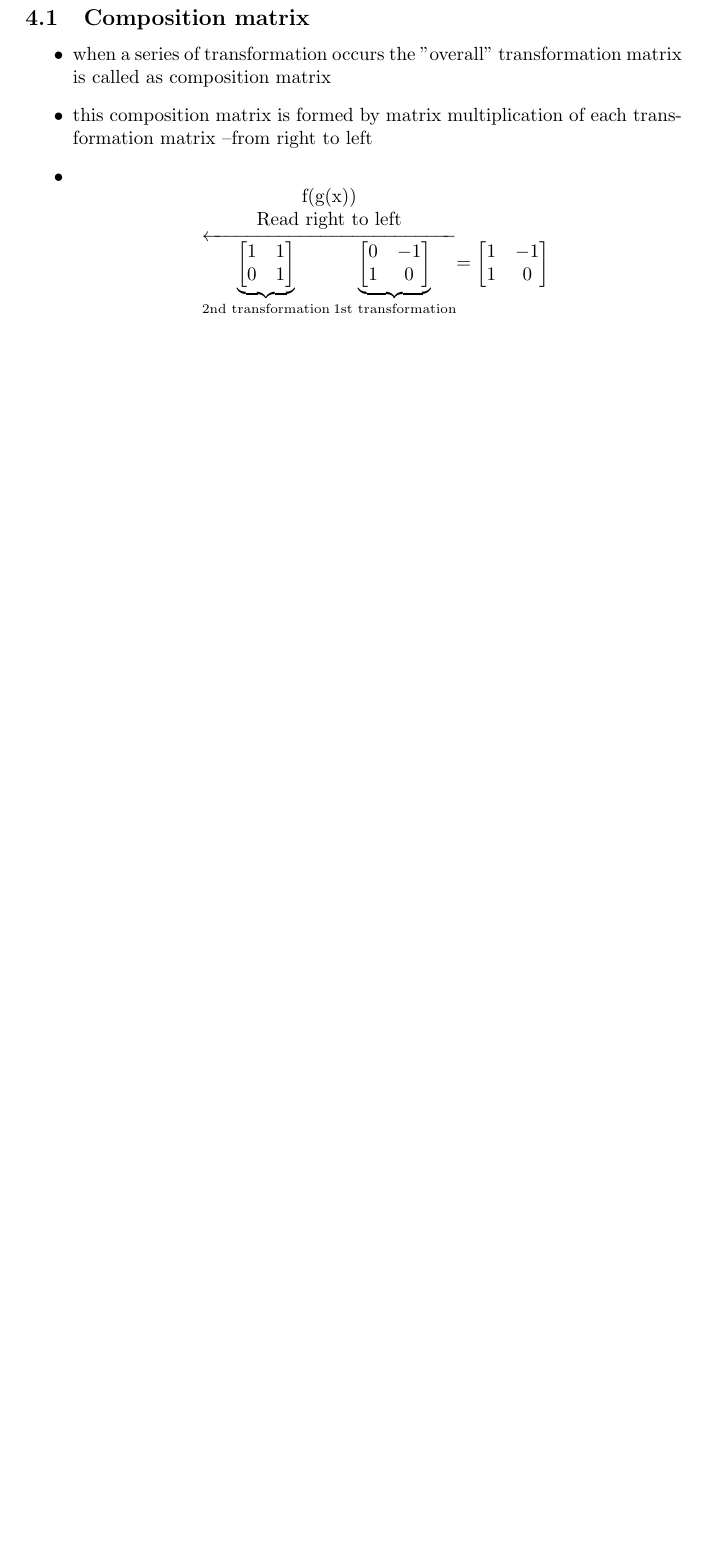
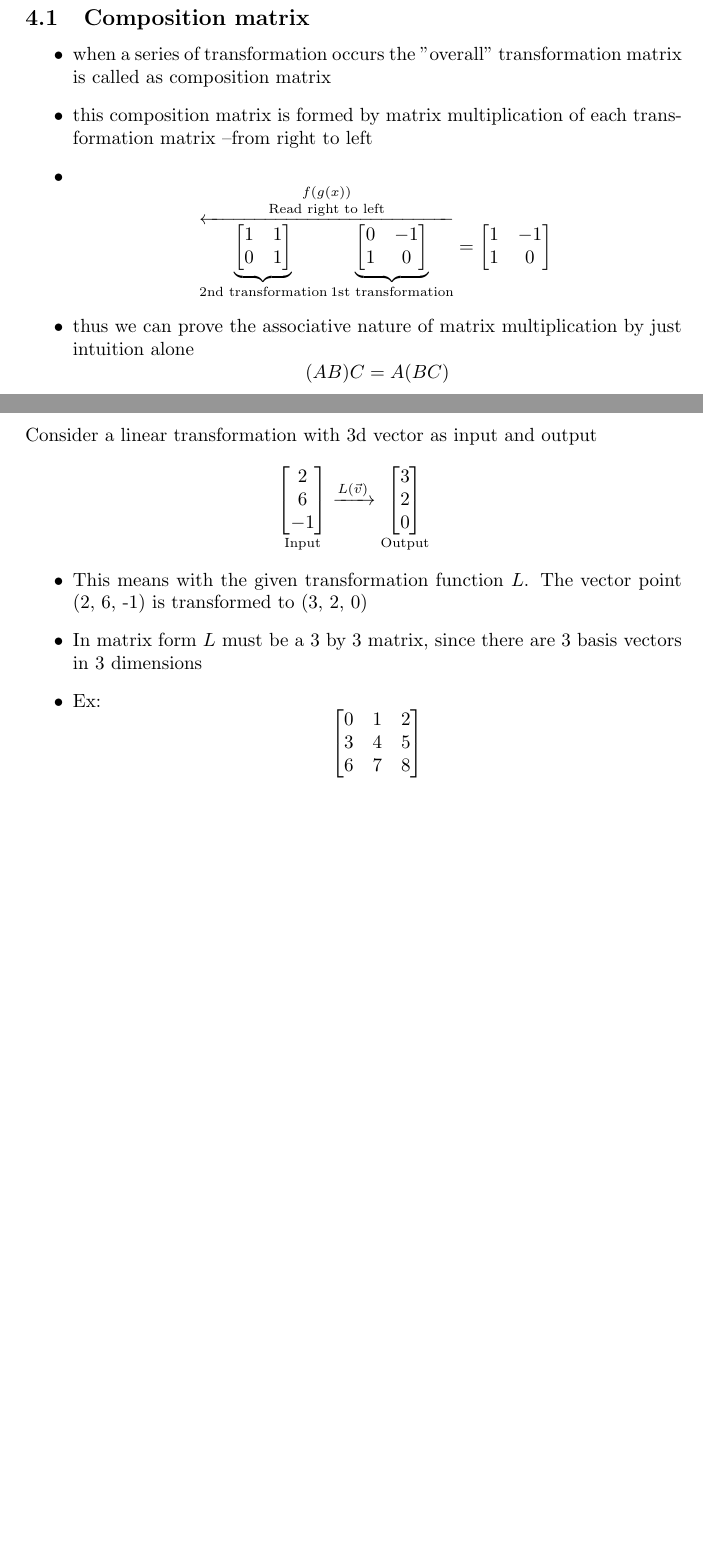
Before and after one commit to dottharun/linear_algebra_learn, a LaTeX document (01vectors/01perspective.tex): part of page 4 of 4 before the commit and two parts of pages 4 and 5 of 6 after it, the two joined at a grey line, cut so that both start at the same text, the shorter picture padded with empty space. Compiled offline with pdfLaTeX.

Commit message:
3d transformation

```diff
--- a/01vectors/01perspective.tex
+++ b/01vectors/01perspective.tex
@@ -127,17 +128,15 @@ Note:
 
 \subsection{Composition matrix}
 \begin{itemize}
-	\item when a series of transformation occurs the "overall"
-	      transformation matrix is called as composition matrix
-	\item this composition matrix is formed by matrix multiplication
-	      of each transformation matrix --from right to left
+	\item when a series of transformation occurs the
+	      "overall" transformation matrix is called
+	      as composition matrix
+	\item this composition matrix is formed by matrix
+	      multiplication of each transformation matrix
+	      --from right to left
 	\item \[
-		      \stackrel{
-		      \begin{tabular}{c}
-			      f(g(x))                   \\
-			      \text{Read right to left} \\
-		      \end{tabular}
-		      }{
+		      \overset{f(g(x))}{
+		      \overset{\text{Read right to left}}{
 		      \overleftarrow{
 		      \underbrace{\begin{bmatrix} 1 & 1 \\ 0 & 1 \end{bmatrix}}
 		      _{\text{2nd transformation}}
@@ -145,6 +144,38 @@ Note:
 		      _{\text{1st transformation}}
 		      }
 		      }
+		      }
 		      = \begin{bmatrix} 1 & -1 \\ 1 & 0\end{bmatrix} \\
 	      \]
+	\item thus we can prove the associative nature of
+	      matrix multiplication by just intuition alone
+	      \[
+		      (AB)C = A(BC)
+	      \]
 \end{itemize}
+
+\newpage
+\section{Three dimensional linear transformations}
+Consider a linear transformation with 3d vector as input
+and output
+\[
+	\underset{\text{Input}}{
+		\begin{bmatrix} 2 \\ 6 \\ -1 \end{bmatrix}
+	}
+	\xrightarrow{L (\vec{v})}
+	\underset{\text{Output}}{
+		\begin{bmatrix} 3 \\ 2 \\ 0 \end{bmatrix}
+	}
+\]
+
+\begin{itemize}
+	\item This means with the given transformation function
+	      $L$. The vector point (2, 6, -1) is transformed
+	      to (3, 2, 0)
+	\item In matrix form $L$ must be a 3 by 3 matrix, since
+	      there are 3 basis vectors in 3 dimensions
+	\item Ex:
+	      \[
+		      \begin{bmatrix} 0 & 1 & 2 \\
+                3 & 4 & 5 \\
+                6 & 7 & 8 \\\end{bmatrix}
```
Also changed, not shown: 01vectors/01perspective.pdf, 01vectors/01perspective.tex (9 more changed lines).
